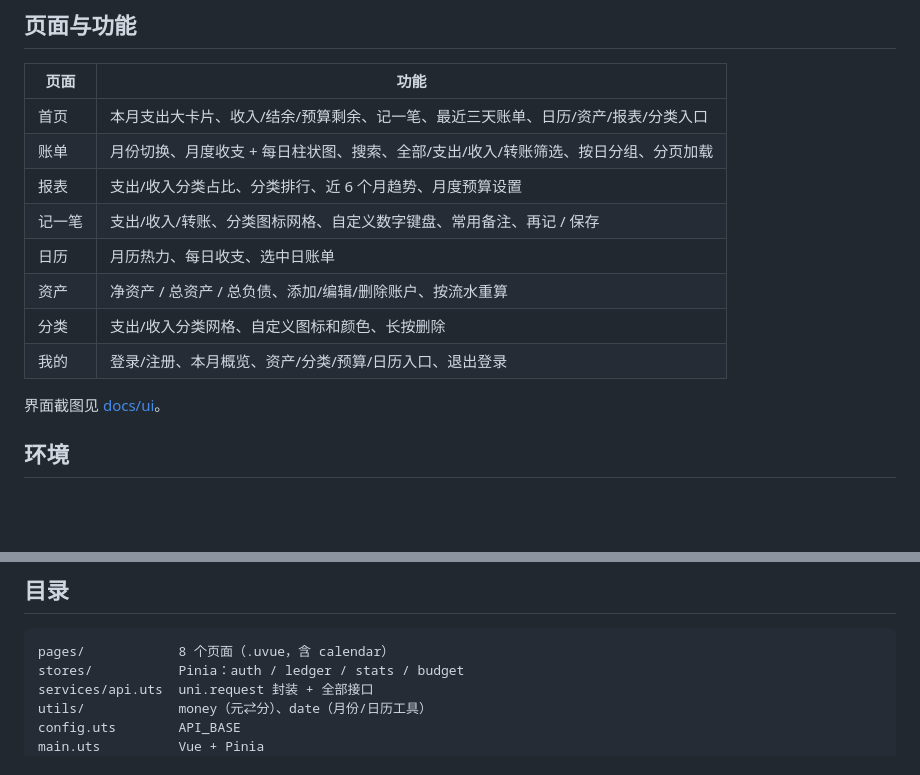
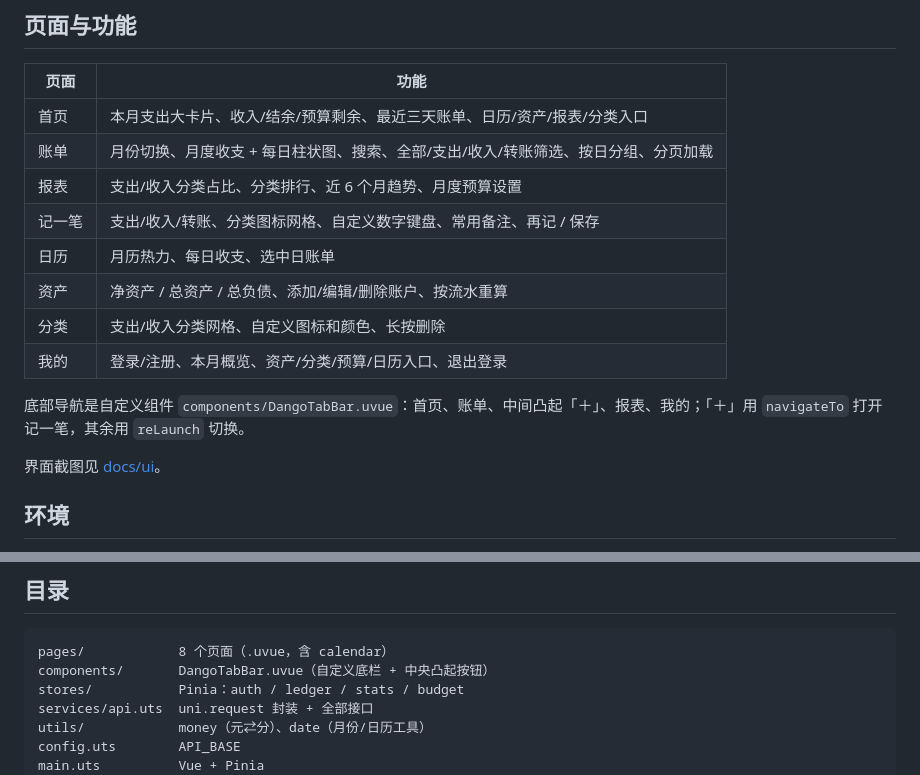
Before and after one commit to mairuihong/dango-ledger, a Markdown page: dango-frontend/README.md, 2 parts joined by grey strips. GitHub-like rendering; blank space fills up the shorter version.

Commit message:
feat(frontend): 自定义底部导航与中央凸起记账按钮

````diff
--- a/dango-frontend/README.md
+++ b/dango-frontend/README.md
@@ -8,7 +8,7 @@ uni-app x **蒸汽模式**（HBuilderX 项目根目录）。Vue3 组合式 API +
 
 | 页面 | 功能 |
 |---|---|
-| 首页 | 本月支出大卡片、收入/结余/预算剩余、记一笔、最近三天账单、日历/资产/报表/分类入口 |
+| 首页 | 本月支出大卡片、收入/结余/预算剩余、最近三天账单、日历/资产/报表/分类入口 |
 | 账单 | 月份切换、月度收支 + 每日柱状图、搜索、全部/支出/收入/转账筛选、按日分组、分页加载 |
 | 报表 | 支出/收入分类占比、分类排行、近 6 个月趋势、月度预算设置 |
 | 记一笔 | 支出/收入/转账、分类图标网格、自定义数字键盘、常用备注、再记 / 保存 |
@@ -16,6 +16,8 @@ uni-app x **蒸汽模式**（HBuilderX 项目根目录）。Vue3 组合式 API +
 | 资产 | 净资产 / 总资产 / 总负债、添加/编辑/删除账户、按流水重算 |
 | 分类 | 支出/收入分类网格、自定义图标和颜色、长按删除 |
 | 我的 | 登录/注册、本月概览、资产/分类/预算/日历入口、退出登录 |
+
+底部导航是自定义组件 `components/DangoTabBar.uvue`：首页、账单、中间凸起「＋」、报表、我的；「＋」用 `navigateTo` 打开记一笔，其余用 `reLaunch` 切换。
 
 界面截图见 [docs/ui](../docs/ui/README.md)。
 
@@ -59,6 +61,7 @@ export const API_BASE = 'http://127.0.0.1:8000'
 
 ```
 pages/            8 个页面（.uvue，含 calendar）
+components/       DangoTabBar.uvue（自定义底栏 + 中央凸起按钮）
 stores/           Pinia：auth / ledger / stats / budget
 services/api.uts  uni.request 封装 + 全部接口
 utils/            money（元⇄分）、date（月份/日历工具）
````
Also changed, not shown: README.md (+2 -1 lines), docs/ui/README.md (+1 -1 lines), docs/ui/bills.png, docs/ui/home.png, docs/ui/mine.png, docs/ui/report.png, 7 other files.
